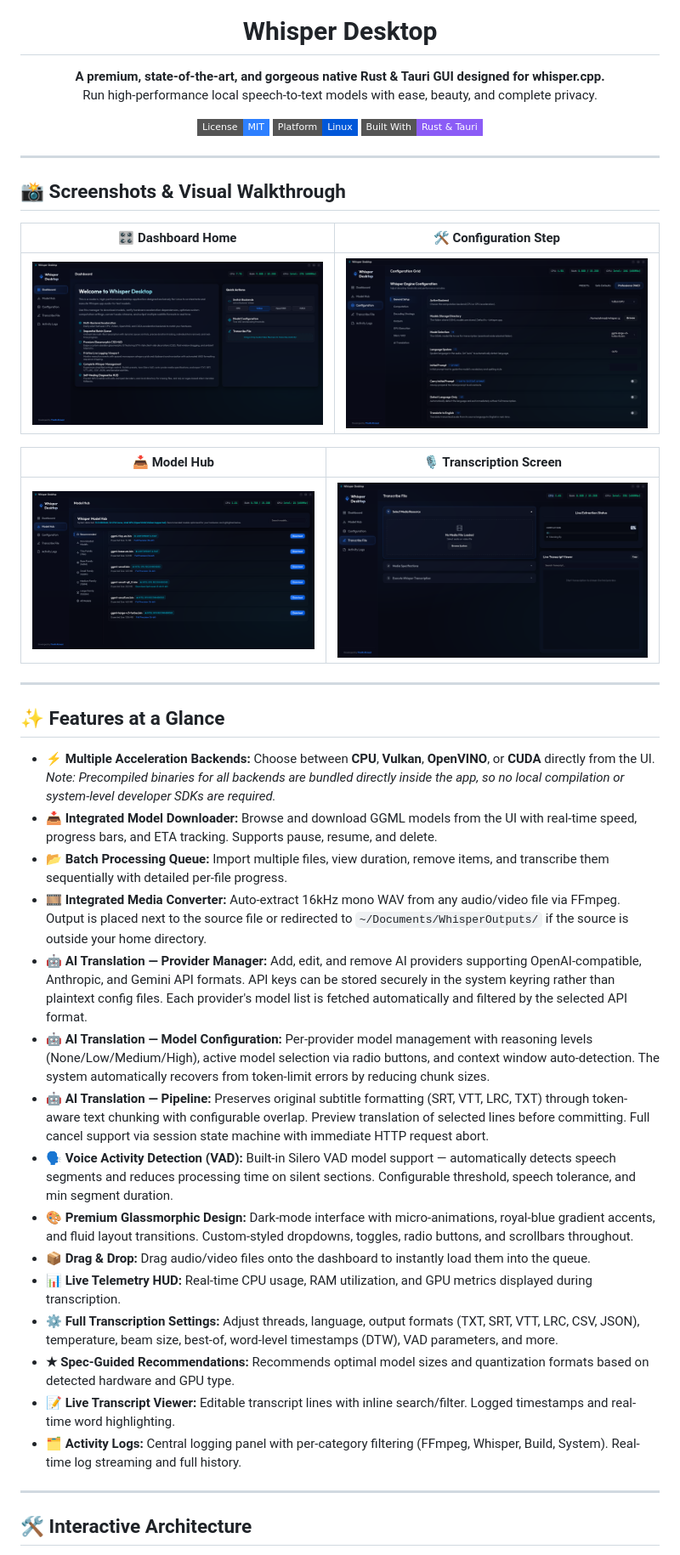
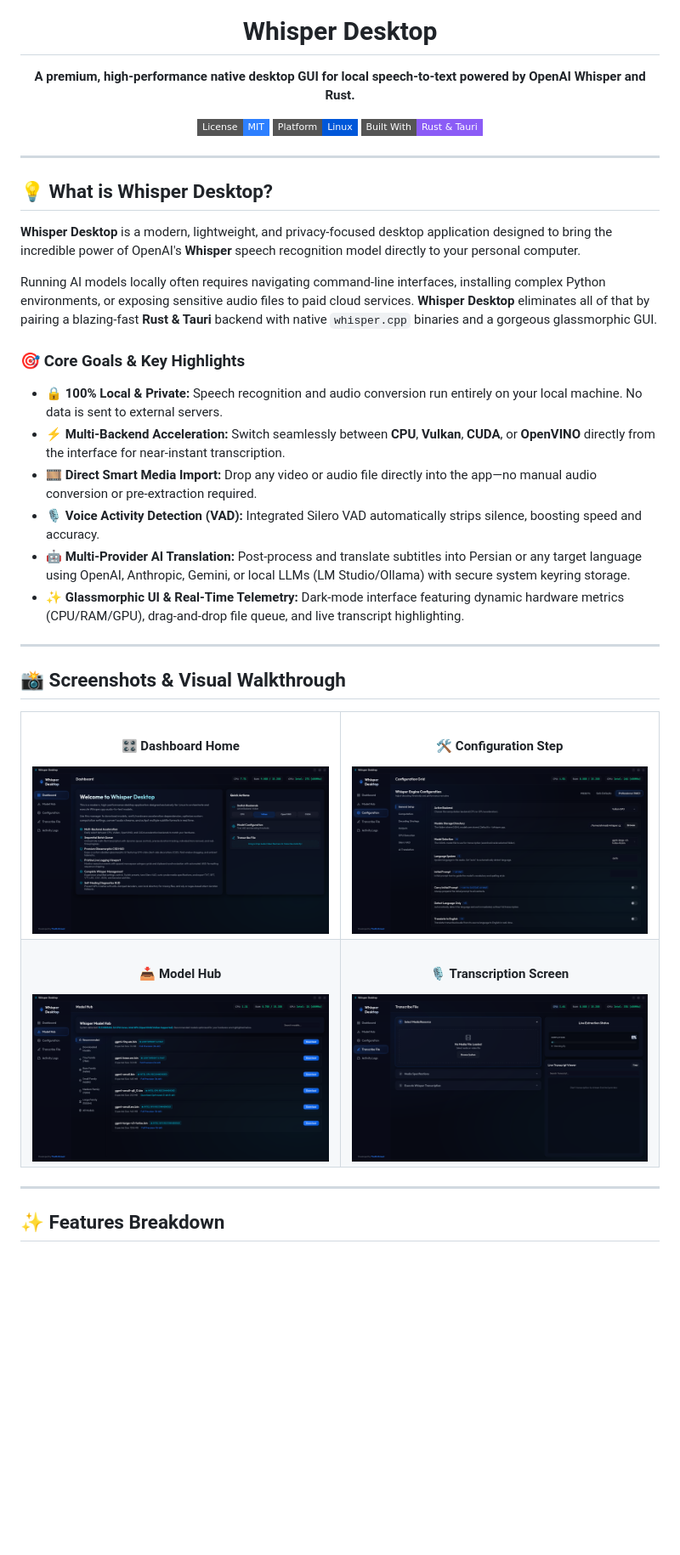
Before and after one commit to AtomicError/whisper-desktop, a Markdown page: README.md, the part around one of its changes. Shown at 85% size. GitHub-like rendering; badges without logos; blank space fills up the shorter version.

```diff
--- a/README.md
+++ b/README.md
@@ -5,8 +5,7 @@
 <h1 align="center">Whisper Desktop</h1>
 
 <p align="center">
-  <strong>A premium, state-of-the-art, and gorgeous native Rust & Tauri GUI designed for whisper.cpp.</strong><br>
-  Run high-performance local speech-to-text models with ease, beauty, and complete privacy.
+  <strong>A premium, high-performance native desktop GUI for local speech-to-text powered by OpenAI Whisper and Rust.</strong>
 </p>
 
 <p align="center">
@@ -17,37 +16,49 @@
 
 ---
 
-## 📸 Screenshots & Visual Walkthrough
+## 💡 What is Whisper Desktop?
 
-| 🎛️ Dashboard Home | 🛠️ Configuration Step |
-| :---: | :---: |
-| ![Dashboard Home](assets/screenshots/dashboard.png) | ![Configuration Step](assets/screenshots/configuration.png) |
+**Whisper Desktop** is a modern, lightweight, and privacy-focused desktop application designed to bring the incredible power of OpenAI's **Whisper** speech recognition model directly to your personal computer.
 
-| 📥 Model Hub | 🎙️ Transcription Screen |
-| :---: | :---: |
-| ![Model Hub](assets/screenshots/models.png) | ![Transcription Screen](assets/screenshots/transcription.png) |
+Running AI models locally often requires navigating command-line interfaces, installing complex Python environments, or exposing sensitive audio files to paid cloud services. **Whisper Desktop** eliminates all of that by pairing a blazing-fast **Rust & Tauri** backend with native `whisper.cpp` binaries and a gorgeous glassmorphic GUI.
+
+### 🎯 Core Goals & Key Highlights
+
+* **🔒 100% Local & Private:** Speech recognition and audio conversion run entirely on your local machine. No data is sent to external servers.
+* **⚡ Multi-Backend Acceleration:** Switch seamlessly between **CPU**, **Vulkan**, **CUDA**, or **OpenVINO** directly from the interface for near-instant transcription.
+* **🎞️ Direct Smart Media Import:** Drop any video or audio file directly into the app—no manual audio conversion or pre-extraction required.
+* **🎙️ Voice Activity Detection (VAD):** Integrated Silero VAD automatically strips silence, boosting speed and accuracy.
+* **🤖 Multi-Provider AI Translation:** Post-process and translate subtitles into Persian or any target language using OpenAI, Anthropic, Gemini, or local LLMs (LM Studio/Ollama) with secure system keyring storage.
+* **✨ Glassmorphic UI & Real-Time Telemetry:** Dark-mode interface featuring dynamic hardware metrics (CPU/RAM/GPU), drag-and-drop file queue, and live transcript highlighting.
 
 ---
 
-## ✨ Features at a Glance
+## 📸 Screenshots & Visual Walkthrough
 
-*   **⚡ Multiple Acceleration Backends:** Choose between **CPU**, **Vulkan**, **OpenVINO**, or **CUDA** directly from the UI. *Note: Precompiled binaries for all backends are bundled directly inside the app, so no local compilation or system-level developer SDKs are required.*
-*   **📥 Integrated Model Downloader:** Browse and download GGML models from the UI with real-time speed, progress bars, and ETA tracking. Supports pause, resume, and delete.
-*   **📂 Batch Processing Queue:** Import multiple files, view duration, remove items, and transcribe them sequentially with detailed per-file progress.
-*   **🎞️ Integrated Media Converter:** Auto-extract 16kHz mono WAV from any audio/video file via FFmpeg. Output is placed next to the source file or redirected to `~/Documents/WhisperOutputs/` if the source is outside your home directory.
-*   **🤖 AI Translation — Provider Manager:** Add, edit, and remove AI providers supporting OpenAI-compatible, Anthropic, and Gemini API formats. API keys can be stored securely in the system keyring rather than plaintext config files. Each provider's model list is fetched automatically and filtered by the selected API format.
-*   **🤖 AI Translation — Model Configuration:** Per-provider model management with reasoning levels (None/Low/Medium/High), active model selection via radio buttons, and context window auto-detection. The system automatically recovers from token-limit errors by reducing chunk sizes.
-*   **🤖 AI Translation — Pipeline:** Preserves original subtitle formatting (SRT, VTT, LRC, TXT) through token-aware text chunking with configurable overlap. Preview translation of selected lines before committing. Full cancel support via session state machine with immediate HTTP request abort.
-*   **🗣️ Voice Activity Detection (VAD):** Built-in Silero VAD model support — automatically detects speech segments and reduces processing time on silent sections. Configurable threshold, speech tolerance, and min segment duration.
-*   **🎨 Premium Glassmorphic Design:** Dark-mode interface with micro-animations, royal-blue gradient accents, and fluid layout transitions. Custom-styled dropdowns, toggles, radio buttons, and scrollbars throughout.
-*   **📦 Drag & Drop:** Drag audio/video files onto the dashboard to instantly load them into the queue.
-*   **📊 Live Telemetry HUD:** Real-time CPU usage, RAM utilization, and GPU metrics displayed during transcription.
-*   **⚙️ Full Transcription Settings:** Adjust threads, language, output formats (TXT, SRT, VTT, LRC, CSV, JSON), temperature, beam size, best-of, word-level timestamps (DTW), VAD parameters, and more.
-*   **★ Spec-Guided Recommendations:** Recommends optimal model sizes and quantization formats based on detected hardware and GPU type.
-*   **📝 Live Transcript Viewer:** Editable transcript lines with inline search/filter. Logged timestamps and real-time word highlighting.
-*   **🗂️ Activity Logs:** Central logging panel with per-category filtering (FFmpeg, Whisper, Build, System). Real-time log streaming and full history.
+<table width="100%">
+  <tr>
+    <td width="50%" align="center" valign="top">
+      <h4>🎛️ Dashboard Home</h4>
+      <img src="assets/screenshots/dashboard.png" alt="Dashboard Home" width="100%">
+    </td>
+    <td width="50%" align="center" valign="top">
+      <h4>🛠️ Configuration Step</h4>
+      <img src="assets/screenshots/configuration.png" alt="Configuration Step" width="100%">
+    </td>
+  </tr>
+  <tr>
+    <td width="50%" align="center" valign="top">
+      <h4>📥 Model Hub</h4>
+      <img src="assets/screenshots/models.png" alt="Model Hub" width="100%">
+    </td>
+    <td width="50%" align="center" valign="top">
+      <h4>🎙️ Transcription Screen</h4>
+      <img src="assets/screenshots/transcription.png" alt="Transcription Screen" width="100%">
+    </td>
+  </tr>
+</table>
 
 ---
 
-## 🛠️ Interactive Architecture
+## ✨ Features Breakdown
 
```
Also changed, not shown: other parts of README.md (+61 -49 lines).
